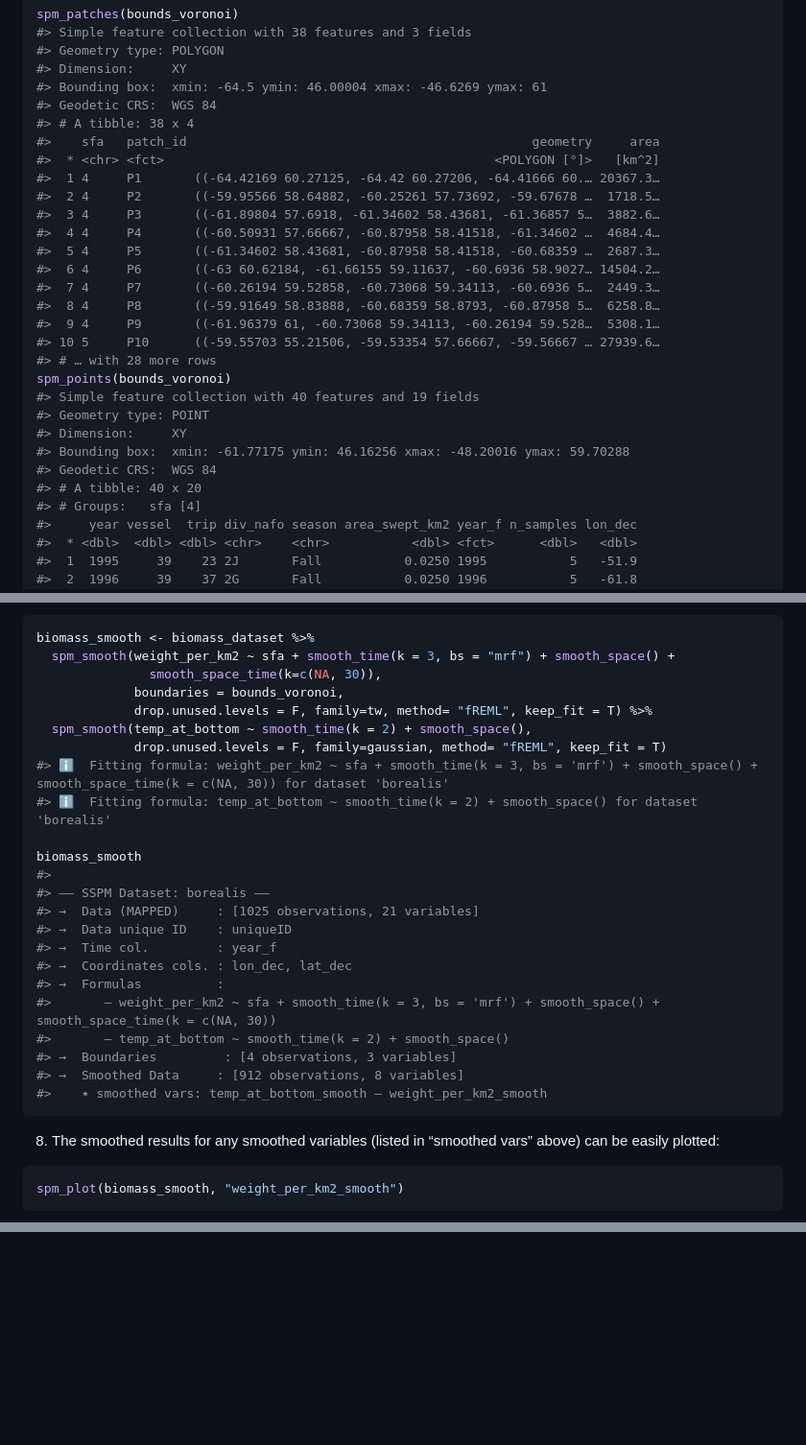
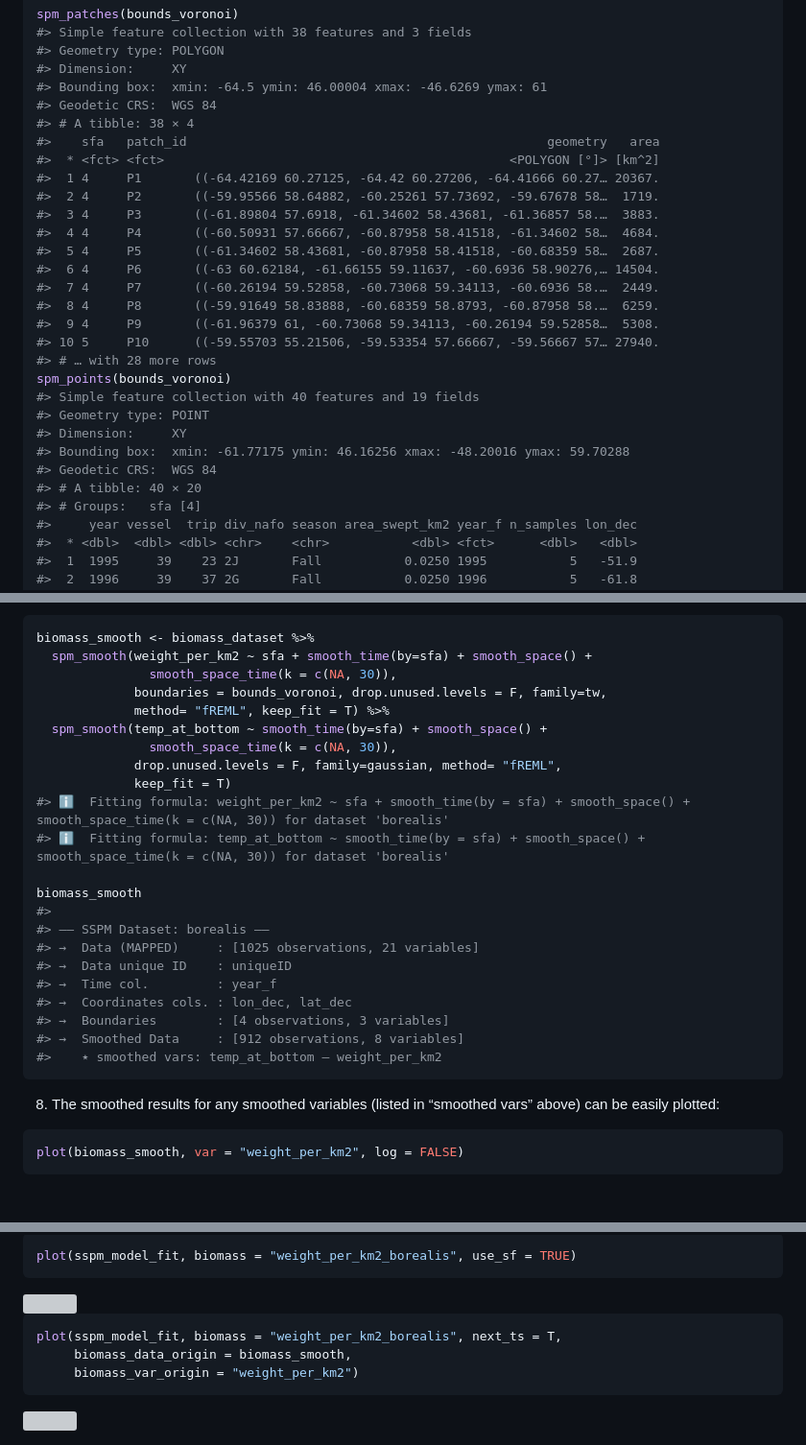
Before and after one commit to pedersen-fisheries-lab/sspm, a Markdown page: README.md, 3 parts joined by grey strips. Shown: that part at 96% size. GitHub-like rendering; blank space fills up the shorter version; grey boxes are pictures that could not be loaded.

````diff
--- a/README.md
+++ b/README.md
@@ -189,19 +189,19 @@ spm_patches(bounds_voronoi)
 #> Dimension:     XY
 #> Bounding box:  xmin: -64.5 ymin: 46.00004 xmax: -46.6269 ymax: 61
 #> Geodetic CRS:  WGS 84
-#> # A tibble: 38 x 4
-#>    sfa   patch_id                                              geometry     area
-#>  * <chr> <fct>                                            <POLYGON [°]>   [km^2]
-#>  1 4     P1       ((-64.42169 60.27125, -64.42 60.27206, -64.41666 60.… 20367.3…
-#>  2 4     P2       ((-59.95566 58.64882, -60.25261 57.73692, -59.67678 …  1718.5…
-#>  3 4     P3       ((-61.89804 57.6918, -61.34602 58.43681, -61.36857 5…  3882.6…
-#>  4 4     P4       ((-60.50931 57.66667, -60.87958 58.41518, -61.34602 …  4684.4…
-#>  5 4     P5       ((-61.34602 58.43681, -60.87958 58.41518, -60.68359 …  2687.3…
-#>  6 4     P6       ((-63 60.62184, -61.66155 59.11637, -60.6936 58.9027… 14504.2…
-#>  7 4     P7       ((-60.26194 59.52858, -60.73068 59.34113, -60.6936 5…  2449.3…
-#>  8 4     P8       ((-59.91649 58.83888, -60.68359 58.8793, -60.87958 5…  6258.8…
-#>  9 4     P9       ((-61.96379 61, -60.73068 59.34113, -60.26194 59.528…  5308.1…
-#> 10 5     P10      ((-59.55703 55.21506, -59.53354 57.66667, -59.56667 … 27939.6…
+#> # A tibble: 38 × 4
+#>    sfa   patch_id                                                geometry   area
+#>  * <fct> <fct>                                              <POLYGON [°]> [km^2]
+#>  1 4     P1       ((-64.42169 60.27125, -64.42 60.27206, -64.41666 60.27… 20367.
+#>  2 4     P2       ((-59.95566 58.64882, -60.25261 57.73692, -59.67678 58…  1719.
+#>  3 4     P3       ((-61.89804 57.6918, -61.34602 58.43681, -61.36857 58.…  3883.
+#>  4 4     P4       ((-60.50931 57.66667, -60.87958 58.41518, -61.34602 58…  4684.
+#>  5 4     P5       ((-61.34602 58.43681, -60.87958 58.41518, -60.68359 58…  2687.
+#>  6 4     P6       ((-63 60.62184, -61.66155 59.11637, -60.6936 58.90276,… 14504.
+#>  7 4     P7       ((-60.26194 59.52858, -60.73068 59.34113, -60.6936 58.…  2449.
+#>  8 4     P8       ((-59.91649 58.83888, -60.68359 58.8793, -60.87958 58.…  6259.
+#>  9 4     P9       ((-61.96379 61, -60.73068 59.34113, -60.26194 59.52858…  5308.
+#> 10 5     P10      ((-59.55703 55.21506, -59.53354 57.66667, -59.56667 57… 27940.
 #> # … with 28 more rows
 spm_points(bounds_voronoi)
 #> Simple feature collection with 40 features and 19 fields
@@ -209,7 +209,7 @@ spm_points(bounds_voronoi)
 #> Dimension:     XY
 #> Bounding box:  xmin: -61.77175 ymin: 46.16256 xmax: -48.20016 ymax: 59.70288
 #> Geodetic CRS:  WGS 84
-#> # A tibble: 40 x 20
+#> # A tibble: 40 × 20
 #> # Groups:   sfa [4]
 #>     year vessel  trip div_nafo season area_swept_km2 year_f n_samples lon_dec
 #>  * <dbl>  <dbl> <dbl> <chr>    <chr>           <dbl> <fct>      <dbl>   <dbl>
@@ -238,14 +238,16 @@ spm_points(bounds_voronoi)
 
 ``` r
 biomass_smooth <- biomass_dataset %>%
-  spm_smooth(weight_per_km2 ~ sfa + smooth_time(k = 3, bs = "mrf") + smooth_space() +
-               smooth_space_time(k=c(NA, 30)),
-             boundaries = bounds_voronoi,
-             drop.unused.levels = F, family=tw, method= "fREML", keep_fit = T) %>%
-  spm_smooth(temp_at_bottom ~ smooth_time(k = 2) + smooth_space(),
-             drop.unused.levels = F, family=gaussian, method= "fREML", keep_fit = T)
-#> ℹ  Fitting formula: weight_per_km2 ~ sfa + smooth_time(k = 3, bs = 'mrf') + smooth_space() + smooth_space_time(k = c(NA, 30)) for dataset 'borealis'
-#> ℹ  Fitting formula: temp_at_bottom ~ smooth_time(k = 2) + smooth_space() for dataset 'borealis'
+  spm_smooth(weight_per_km2 ~ sfa + smooth_time(by=sfa) + smooth_space() +
+               smooth_space_time(k = c(NA, 30)),
+             boundaries = bounds_voronoi, drop.unused.levels = F, family=tw,
+             method= "fREML", keep_fit = T) %>%
+  spm_smooth(temp_at_bottom ~ smooth_time(by=sfa) + smooth_space() +
+               smooth_space_time(k = c(NA, 30)),
+             drop.unused.levels = F, family=gaussian, method= "fREML",
+             keep_fit = T)
+#> ℹ  Fitting formula: weight_per_km2 ~ sfa + smooth_time(by = sfa) + smooth_space() + smooth_space_time(k = c(NA, 30)) for dataset 'borealis'
+#> ℹ  Fitting formula: temp_at_bottom ~ smooth_time(by = sfa) + smooth_space() + smooth_space_time(k = c(NA, 30)) for dataset 'borealis'
 
 biomass_smooth
 #>
@@ -254,18 +256,15 @@ biomass_smooth
 #> →  Data unique ID    : uniqueID
 #> →  Time col.         : year_f
 #> →  Coordinates cols. : lon_dec, lat_dec
-#> →  Formulas          :
-#>       – weight_per_km2 ~ sfa + smooth_time(k = 3, bs = 'mrf') + smooth_space() + smooth_space_time(k = c(NA, 30))
-#>       – temp_at_bottom ~ smooth_time(k = 2) + smooth_space()
-#> →  Boundaries         : [4 observations, 3 variables]
+#> →  Boundaries        : [4 observations, 3 variables]
 #> →  Smoothed Data     : [912 observations, 8 variables]
-#>    ٭ smoothed vars: temp_at_bottom_smooth — weight_per_km2_smooth
+#>    ٭ smoothed vars: temp_at_bottom — weight_per_km2
 ```
 
 8.  The smoothed results for any smoothed variables (listed in “smoothed
     vars” above) can be easily plotted:
 
 ``` r
-spm_plot(biomass_smooth, "weight_per_km2_smooth")
+plot(biomass_smooth, var = "weight_per_km2", log = FALSE)
 ```
 
@@ -516,0 +543,13 @@ spm_plot_biomass(sspm_model_fit,
+``` r
+plot(sspm_model_fit, biomass = "weight_per_km2_borealis", use_sf = TRUE)
+```
+
+<img src="man/figures/README-unnamed-chunk-26-2.png" width="100%" />
+
+``` r
+plot(sspm_model_fit, biomass = "weight_per_km2_borealis", next_ts = T,
+     biomass_data_origin = biomass_smooth,
+     biomass_var_origin = "weight_per_km2")
+```
+
+<img src="man/figures/README-unnamed-chunk-27-1.png" width="100%" />
````
Also changed, not shown: other parts of README.md (+118 -91 lines), man/figures/README-unnamed-chunk-12-1.png, 1 other file.
